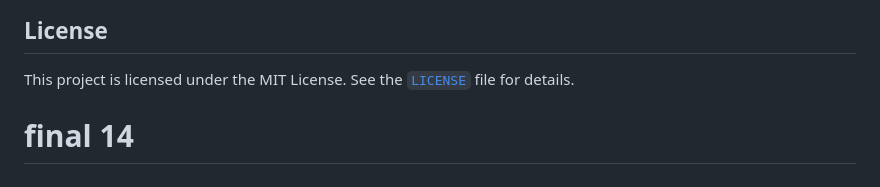
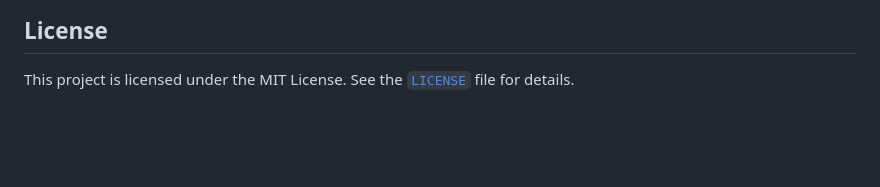
Before and after one commit to sairam3824/Colorectal-Histopathology-Classifier, a Markdown page: README.md, the part around the change. GitHub-like rendering; blank space fills up the shorter version.

```diff
--- a/README.md
+++ b/README.md
@@ -171,6 +171,3 @@ This project is intended for educational, research, and demonstration purposes o
 ## License
 
 This project is licensed under the MIT License. See the [`LICENSE`](./LICENSE) file for details.
-
-
-# final 14
```
